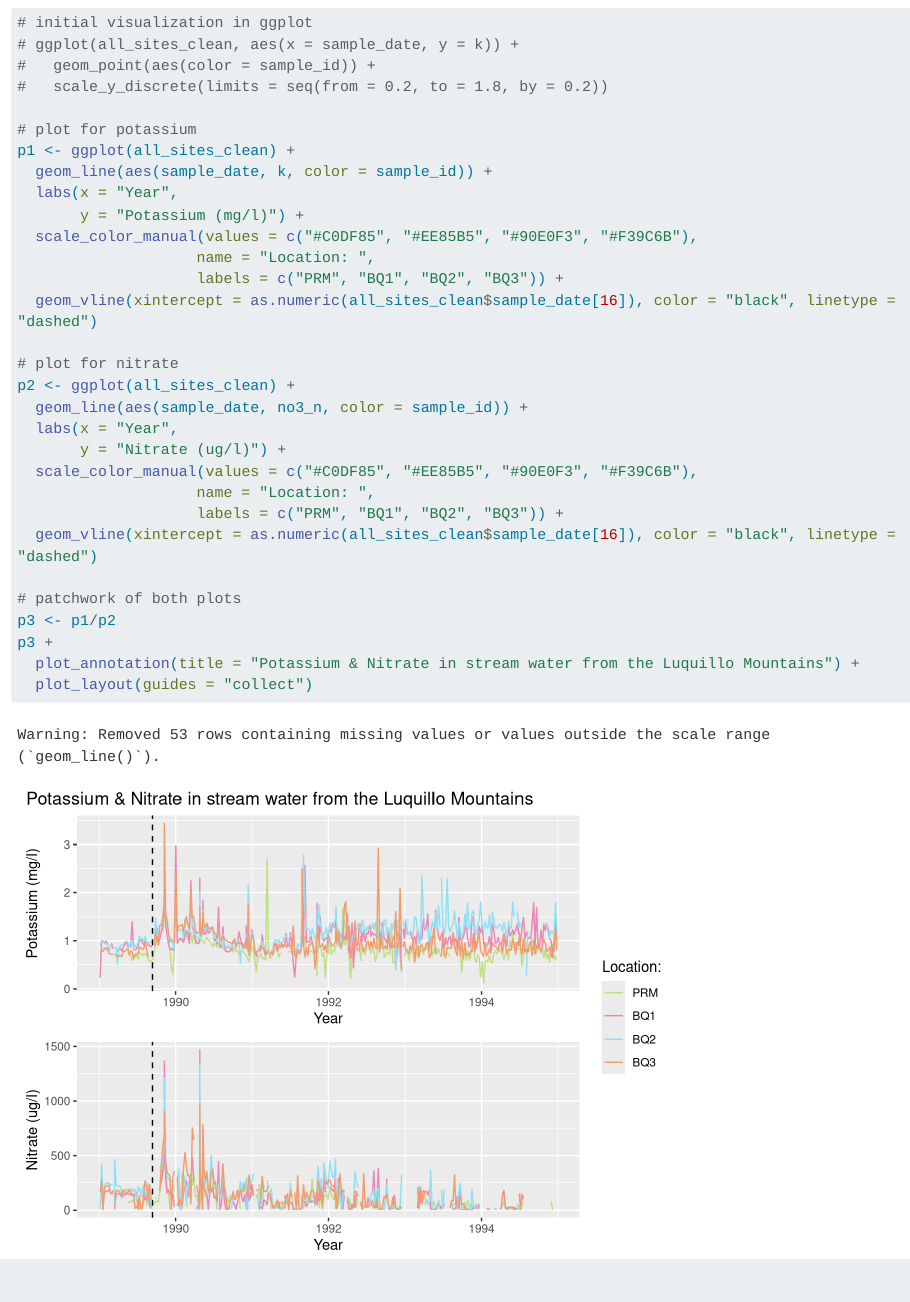
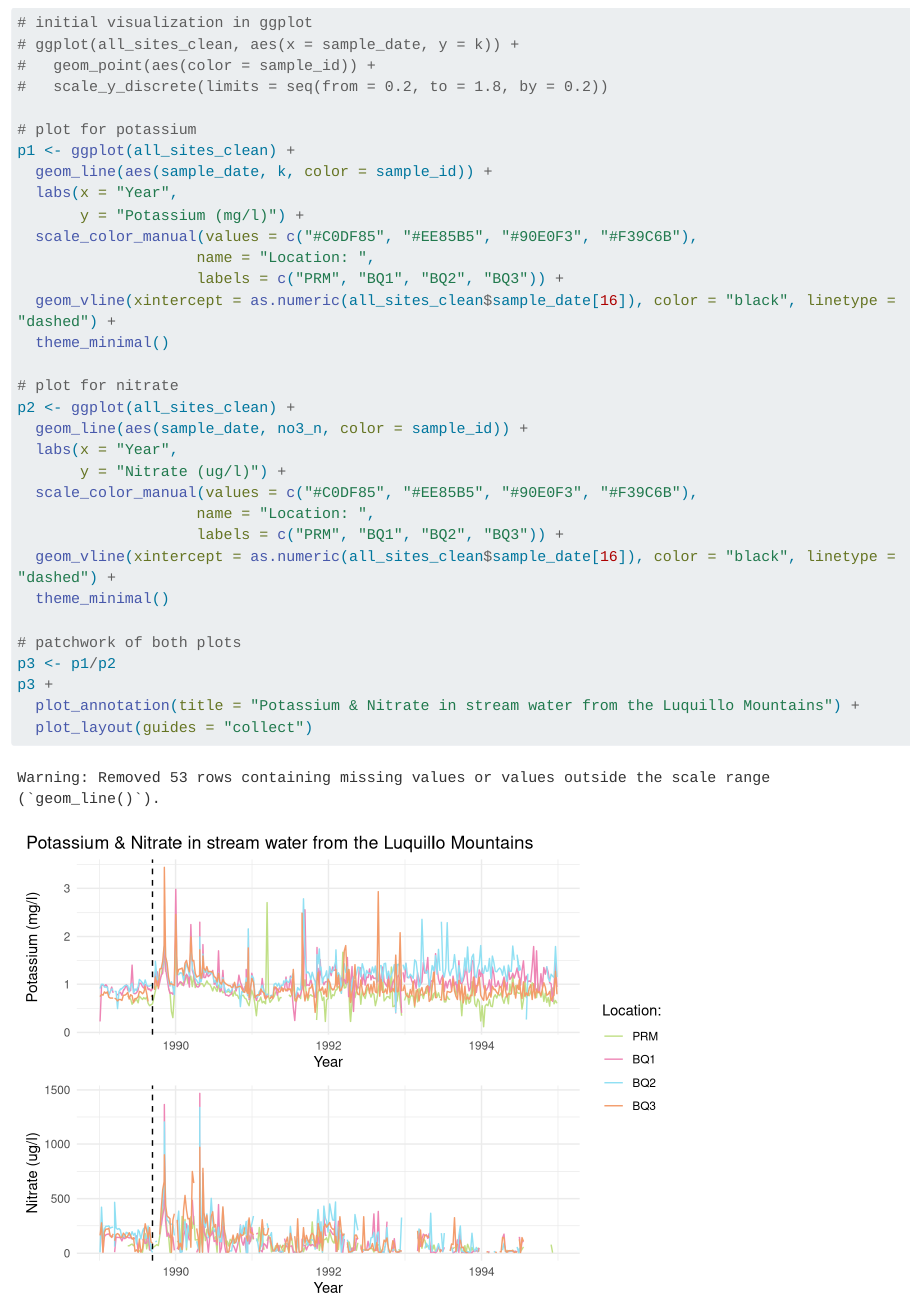
Before and after one commit to egp4aq/group-project-TAT, a Quarto document (group-plan.qmd): the page in a window 1100 px wide, from 3000 px down. Rendered offline with R 4.5, knitr and Pandoc in place of Quarto, with nearby package versions; long lines of code are wrapped; column names are cleaned by a stand-in for the janitor package.

Commit message:
changed theme

```diff
--- a/group-plan.qmd
+++ b/group-plan.qmd
@@ -76,7 +76,8 @@ p1 <- ggplot(all_sites_clean) +
   scale_color_manual(values = c("#C0DF85", "#EE85B5", "#90E0F3", "#F39C6B"),
                     name = "Location: ",
                     labels = c("PRM", "BQ1", "BQ2", "BQ3")) +
-  geom_vline(xintercept = as.numeric(all_sites_clean$sample_date[16]), color = "black", linetype = "dashed")
+  geom_vline(xintercept = as.numeric(all_sites_clean$sample_date[16]), color = "black", linetype = "dashed") +
+  theme_minimal()
 
 # plot for nitrate
 p2 <- ggplot(all_sites_clean) +
@@ -86,7 +87,8 @@ p2 <- ggplot(all_sites_clean) +
   scale_color_manual(values = c("#C0DF85", "#EE85B5", "#90E0F3", "#F39C6B"),
                     name = "Location: ",
                     labels = c("PRM", "BQ1", "BQ2", "BQ3")) +
-  geom_vline(xintercept = as.numeric(all_sites_clean$sample_date[16]), color = "black", linetype = "dashed")
+  geom_vline(xintercept = as.numeric(all_sites_clean$sample_date[16]), color = "black", linetype = "dashed") +
+  theme_minimal()
 
 # patchwork of both plots
 p3 <- p1/p2
```
